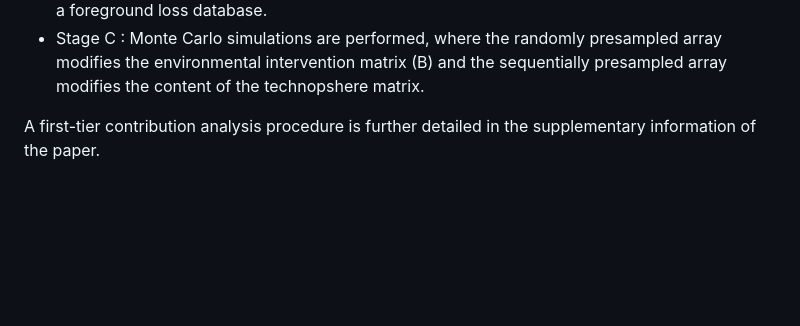
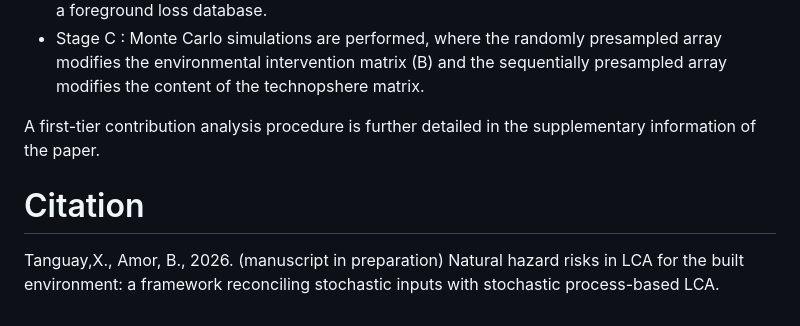
Before and after one commit to xtanguay/pelicun_2_brightway2, a Markdown page: Readme.md, the part around the change. Drawn GitHub-style; blank space fills up the shorter version.

```diff
--- a/Readme.md
+++ b/Readme.md
@@ -63,3 +63,8 @@ From a matrix implementation perspective, the coupling framework takes the follo
 
 
 A first-tier contribution analysis procedure is further detailed in the supplementary information of the paper.
+
+
+# Citation
+
+Tanguay,X., Amor, B., 2026. (manuscript in preparation) Natural hazard risks in LCA for the built environment: a framework reconciling stochastic inputs with stochastic process-based LCA.
```
